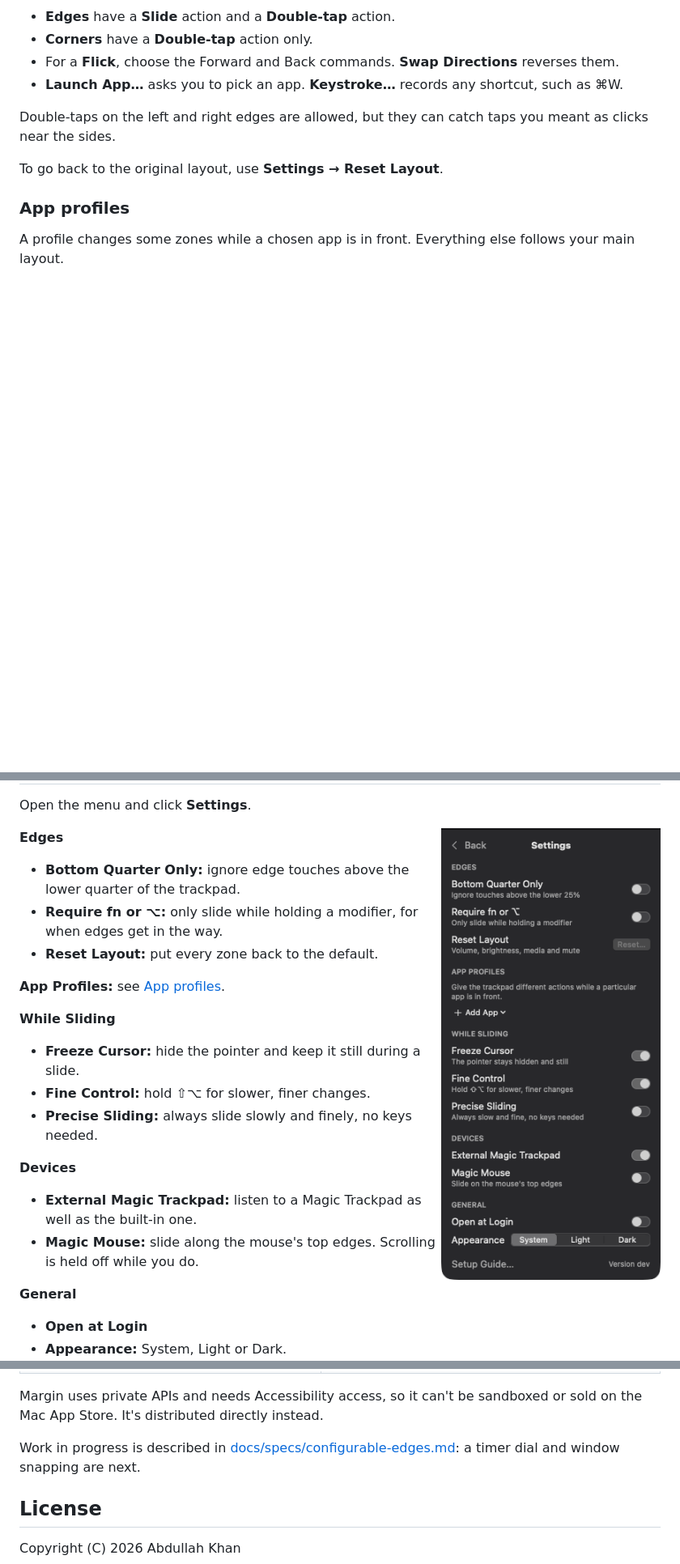
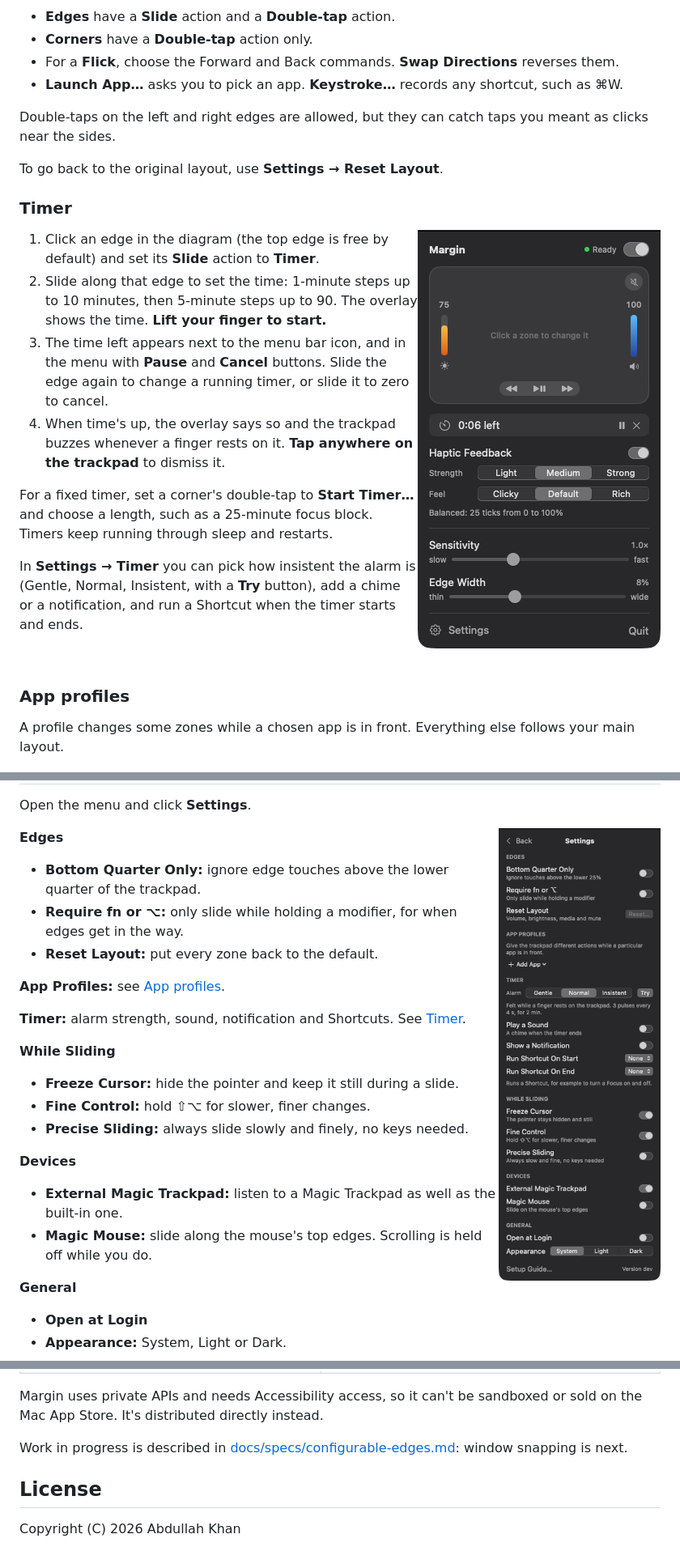
Before and after one commit to AbdullahKhanASI/margin-mac-app, a Markdown page: README.md, 3 parts joined by grey strips. Shown at 81% size. Drawn GitHub-style; pictures changed too: docs/images/settings.png, docs/images/timer.png (added); blank space fills up the shorter version.

Commit message:
Document the timer dial that landed on main
Co-Authored-By: Claude Opus 5.5 <noreply@anthropic.com>

```diff
--- a/README.md
+++ b/README.md
@@ -174,6 +178,26 @@ Double-taps on the left and right edges are allowed, but they can catch taps you
 
 To go back to the original layout, use **Settings → Reset Layout**.
 
+### Timer
+
+<img src="docs/images/timer.png" width="300" align="right" alt="The menu with a running timer: time left, pause and cancel">
+
+1. Click an edge in the diagram (the top edge is free by default) and set its **Slide** action to **Timer**.
+2. Slide along that edge to set the time: 1-minute steps up to 10 minutes, then 5-minute steps up to 90. The overlay
+   shows the time. **Lift your finger to start.**
+3. The time left appears next to the menu bar icon, and in the menu with **Pause** and **Cancel** buttons. Slide the
+   edge again to change a running timer, or slide it to zero to cancel.
+4. When time's up, the overlay says so and the trackpad buzzes whenever a finger rests on it. **Tap anywhere on the
+   trackpad** to dismiss it.
+
+For a fixed timer, set a corner's double-tap to **Start Timer…** and choose a length, such as a 25-minute focus block.
+Timers keep running through sleep and restarts.
+
+In **Settings → Timer** you can pick how insistent the alarm is (Gentle, Normal, Insistent, with a **Try** button), add
+a chime or a notification, and run a Shortcut when the timer starts and ends.
+
+<br clear="right">
+
 ### App profiles
 
 A profile changes some zones while a chosen app is in front. Everything else follows your main layout.
@@ -203,6 +227,8 @@ Open the menu and click **Settings**.
 - **Reset Layout:** put every zone back to the default.
 
 **App Profiles:** see [App profiles](#app-profiles).
+
+**Timer:** alarm strength, sound, notification and Shortcuts. See [Timer](#timer).
 
 **While Sliding**
 - **Freeze Cursor:** hide the pointer and keep it still during a slide.
@@ -320,8 +347,8 @@ Releases are built by GitHub Actions. See [docs/RELEASING.md](docs/RELEASING.md)
 Margin uses private APIs and needs Accessibility access, so it can't be sandboxed or sold on the Mac App Store. It's
 distributed directly instead.
 
-Work in progress is described in [docs/specs/configurable-edges.md](docs/specs/configurable-edges.md): a timer dial and
-window snapping are next.
+Work in progress is described in [docs/specs/configurable-edges.md](docs/specs/configurable-edges.md): window snapping
+is next.
 
 ## License
 
```
Also changed, not shown: other parts of README.md (+7 -2 lines), docs/releases/v2.0.0.md (+3 -0 lines).
